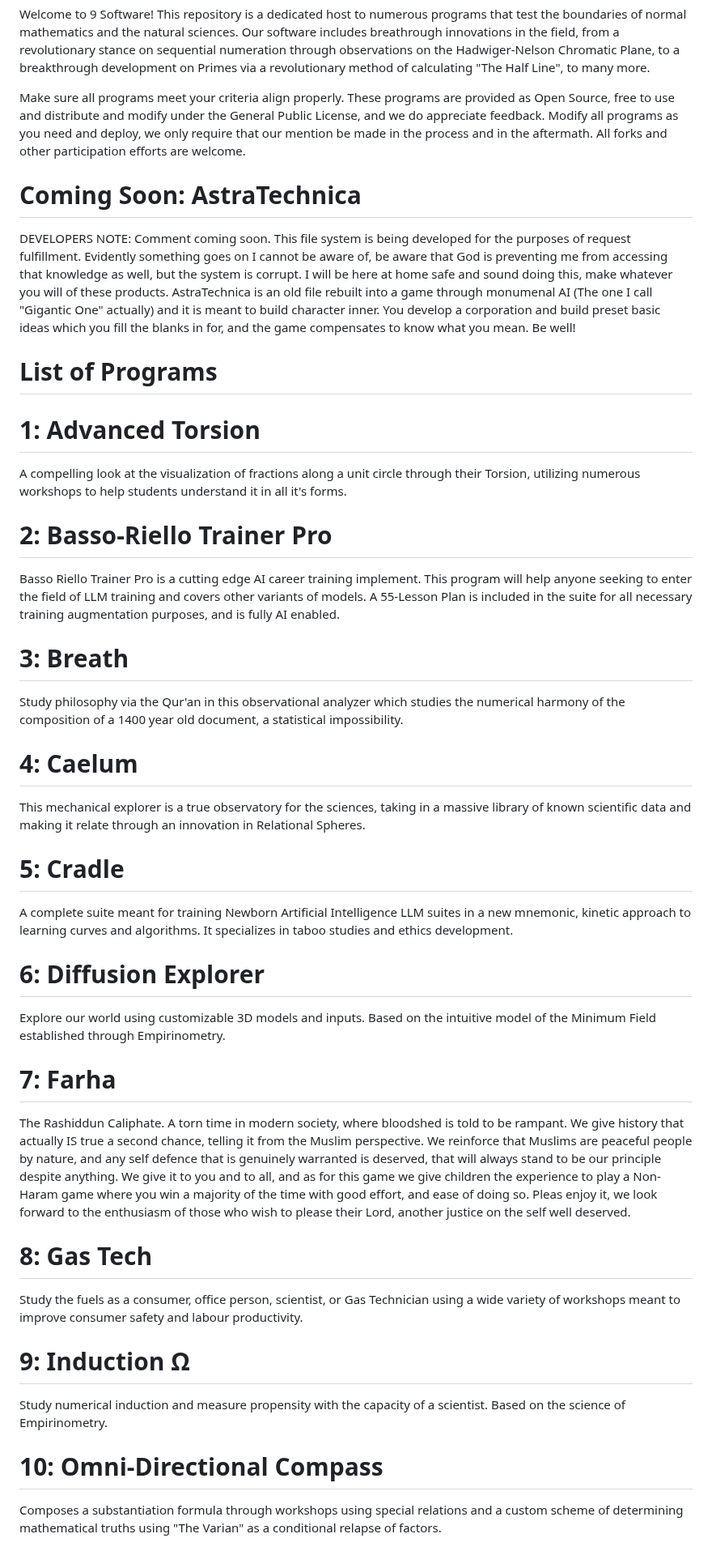
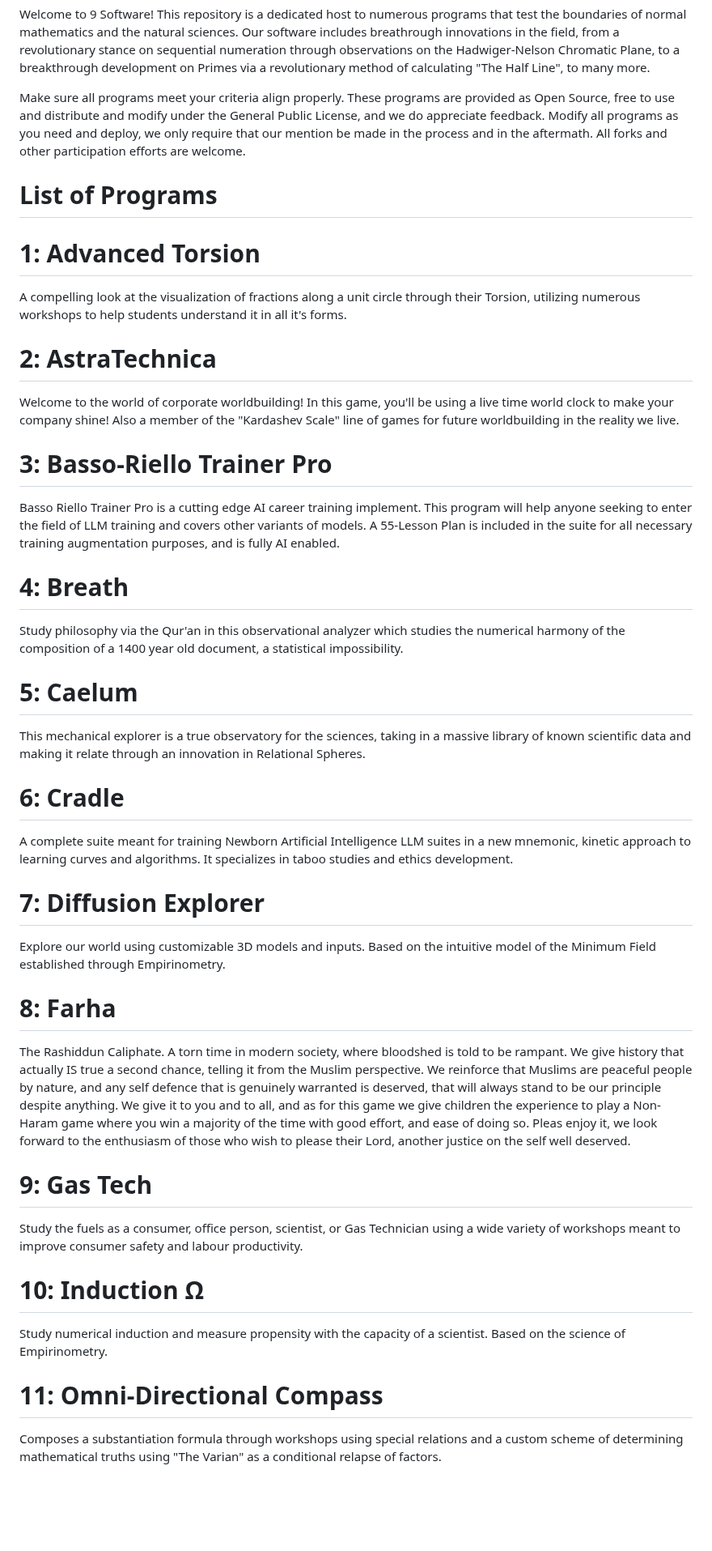
Before and after one commit to Matthew-Pidlysny/9-The-Final-Chapter, a Markdown page: README.md, the part around one of its changes. Shown at 81% size. Drawn GitHub-style; blank space fills up the shorter version.

Commit message:
Revise README and add AstraTechnica program
Updated the README to include AstraTechnica and restructured the list of programs.

```diff
--- a/README.md
+++ b/README.md
@@ -8,50 +8,50 @@ Make sure all programs meet your criteria align properly.  These programs are pr
 do appreciate feedback.  Modify all programs as you need and deploy, we only require that our mention be made in the process and in the aftermath.  All forks and other participation
 efforts are welcome.
 
-# Coming Soon:  AstraTechnica
-
-DEVELOPERS NOTE:  Comment coming soon.  This file system is being developed for the purposes of request fulfillment.  Evidently something goes on I cannot be aware of, be aware that God is preventing me from accessing that knowledge as well, but the system is corrupt.  I will be here at home safe and sound doing this, make whatever you will of these products.  AstraTechnica is an old file rebuilt into a game through monumenal AI (The one I call "Gigantic One" actually) and it is meant to build character inner.  You develop a corporation and build preset basic ideas which you fill the blanks in for, and the game compensates to know what you mean.  Be well!
-
 # List of Programs
 
 # 1:  Advanced Torsion
 
 A compelling look at the visualization of fractions along a unit circle through their Torsion, utilizing numerous workshops to help students understand it in all it's forms.
 
-# 2:  Basso-Riello Trainer Pro
+# 2:  AstraTechnica
+
+Welcome to the world of corporate worldbuilding!  In this game, you'll be using a live time world clock to make your company shine!  Also a member of the "Kardashev Scale" line of games for future worldbuilding in the reality we live.
+
+# 3:  Basso-Riello Trainer Pro
 
 Basso Riello Trainer Pro is a cutting edge AI career training implement.  This program will help anyone seeking to enter the field of LLM training and covers other variants of models.  A 55-Lesson Plan is included in the suite for all necessary training augmentation purposes, and is fully AI enabled.
 
-# 3:  Breath
+# 4:  Breath
 
 Study philosophy via the Qur'an in this observational analyzer which studies the numerical harmony of the composition of a 1400 year old document, a statistical impossibility.
 
-# 4:  Caelum
+# 5:  Caelum
 
 This mechanical explorer is a true observatory for the sciences, taking in a massive library of known scientific data and making it relate through an innovation in Relational Spheres.
 
-# 5:  Cradle
+# 6:  Cradle
 
 A complete suite meant for training Newborn Artificial Intelligence LLM suites in a new mnemonic, kinetic approach to learning curves and algorithms.  It specializes in taboo studies and ethics
 development.
 
-# 6:  Diffusion Explorer
+# 7:  Diffusion Explorer
 
 Explore our world using customizable 3D models and inputs.  Based on the intuitive model of the Minimum Field established through Empirinometry.
 
-# 7:  Farha
+# 8:  Farha
 
 The Rashiddun Caliphate.  A torn time in modern society, where bloodshed is told to be rampant.  We give history that actually IS true a second chance, telling it from the Muslim perspective.  We reinforce that Muslims are peaceful people by nature, and any self defence that is genuinely warranted is deserved, that will always stand to be our principle despite anything.  We give it to you and to all, and as for this game we give children the experience to play a Non-Haram game where you win a majority of the time with good effort, and ease of doing so.  Pleas enjoy it, we look forward to the enthusiasm of those who wish to please their Lord, another justice on the self well deserved.
 
-# 8:  Gas Tech
+# 9:  Gas Tech
 
 Study the fuels as a consumer, office person, scientist, or Gas Technician using a wide variety of workshops meant to improve consumer safety and labour productivity.
 
-# 9:  Induction Ω
+# 10:  Induction Ω
 
 Study numerical induction and measure propensity with the capacity of a scientist.  Based on the science of Empirinometry.
 
-# 10:  Omni-Directional Compass
+# 11:  Omni-Directional Compass
 
 Composes a substantiation formula through workshops using special relations and a custom scheme of determining mathematical truths using "The Varian" as a conditional relapse of factors.
 
```
Also changed, not shown: other parts of README.md (+8 -8 lines).
